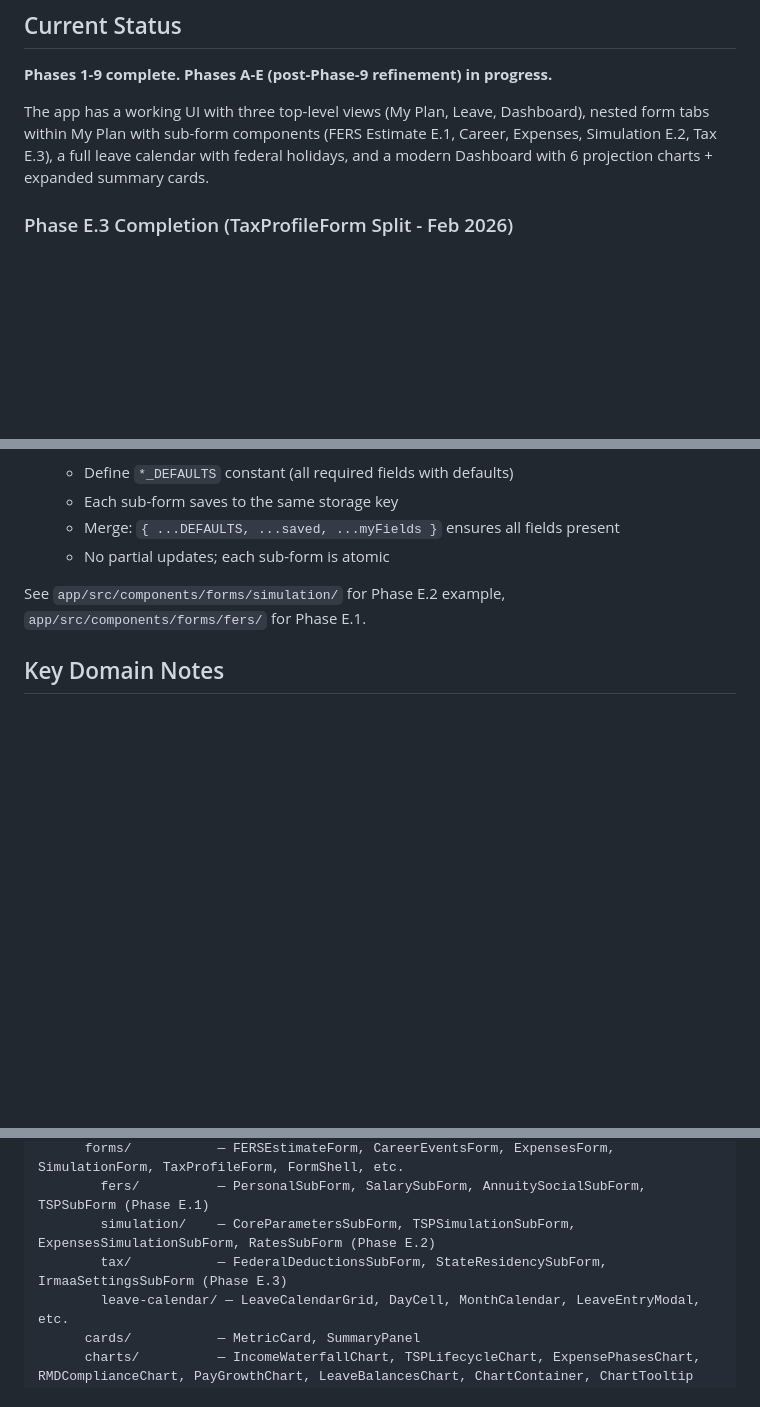
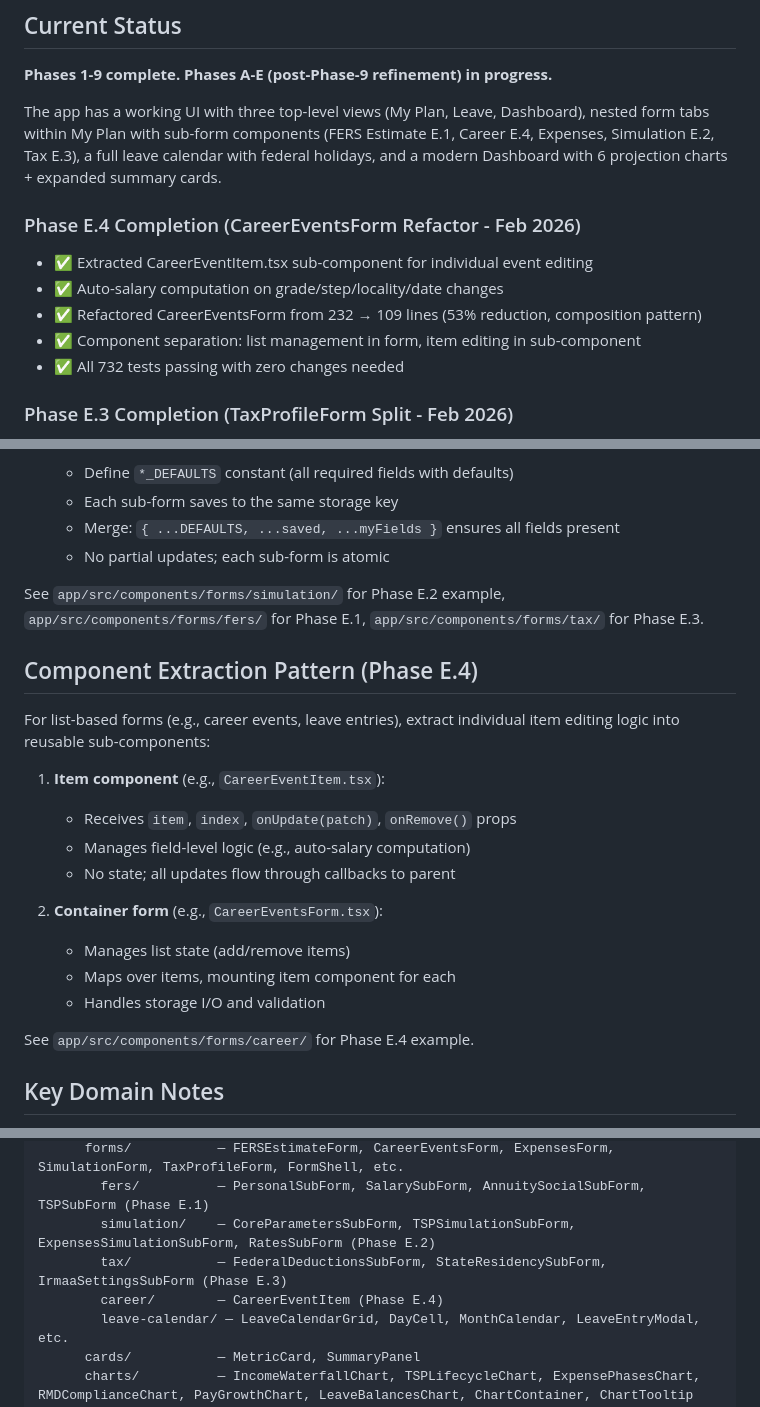
Before and after one commit to jtown81/retirement, a Markdown page: CLAUDE.md, 3 parts joined by grey strips. Rendered like a GitHub page; blank space fills up the shorter version.

Commit message:
Documentation: Phase E.4 completion (CareerEventItem sub-component)
- Updated Current Status with Phase E.4 completion summary
- Added career/ subdirectory to project structure
- Added Component Extraction Pattern section explaining Phase E.4 approach
- Updated My Plan sub-tabs table to show Career uses composition pattern
- Added Phase E.4 to refactoring timeline
- Added Career Events Sub-Components section to architecture.md

Co-Authored-By: Claude Haiku 4.5 <noreply@anthropic.com>

```diff
--- a/CLAUDE.md
+++ b/CLAUDE.md
@@ -14,7 +14,14 @@ A retirement planning simulation app for U.S. federal employees. Runs locally on
 
 **Phases 1-9 complete.** **Phases A-E (post-Phase-9 refinement) in progress.**
 
-The app has a working UI with three top-level views (My Plan, Leave, Dashboard), nested form tabs within My Plan with sub-form components (FERS Estimate E.1, Career, Expenses, Simulation E.2, Tax E.3), a full leave calendar with federal holidays, and a modern Dashboard with 6 projection charts + expanded summary cards.
+The app has a working UI with three top-level views (My Plan, Leave, Dashboard), nested form tabs within My Plan with sub-form components (FERS Estimate E.1, Career E.4, Expenses, Simulation E.2, Tax E.3), a full leave calendar with federal holidays, and a modern Dashboard with 6 projection charts + expanded summary cards.
+
+### Phase E.4 Completion (CareerEventsForm Refactor - Feb 2026)
+- ✅ Extracted CareerEventItem.tsx sub-component for individual event editing
+- ✅ Auto-salary computation on grade/step/locality/date changes
+- ✅ Refactored CareerEventsForm from 232 → 109 lines (53% reduction, composition pattern)
+- ✅ Component separation: list management in form, item editing in sub-component
+- ✅ All 732 tests passing with zero changes needed
 
 ### Phase E.3 Completion (TaxProfileForm Split - Feb 2026)
 - ✅ Created 3 tax sub-forms (FederalDeductions, StateResidency, IrmaaSettings)
@@ -185,7 +192,23 @@ When a form grows large (600+ lines) with logically distinct sections, split it
    - Merge: `{ ...DEFAULTS, ...saved, ...myFields }` ensures all fields present
    - No partial updates; each sub-form is atomic
 
-See `app/src/components/forms/simulation/` for Phase E.2 example, `app/src/components/forms/fers/` for Phase E.1.
+See `app/src/components/forms/simulation/` for Phase E.2 example, `app/src/components/forms/fers/` for Phase E.1, `app/src/components/forms/tax/` for Phase E.3.
+
+## Component Extraction Pattern (Phase E.4)
+
+For list-based forms (e.g., career events, leave entries), extract individual item editing logic into reusable sub-components:
+
+1. **Item component** (e.g., `CareerEventItem.tsx`):
+   - Receives `item`, `index`, `onUpdate(patch)`, `onRemove()` props
+   - Manages field-level logic (e.g., auto-salary computation)
+   - No state; all updates flow through callbacks to parent
+
+2. **Container form** (e.g., `CareerEventsForm.tsx`):
+   - Manages list state (add/remove items)
+   - Maps over items, mounting item component for each
+   - Handles storage I/O and validation
+
+See `app/src/components/forms/career/` for Phase E.4 example.
 
 ## Key Domain Notes
 
@@ -204,6 +227,7 @@ app/
         fers/          — PersonalSubForm, SalarySubForm, AnnuitySocialSubForm, TSPSubForm (Phase E.1)
         simulation/    — CoreParametersSubForm, TSPSimulationSubForm, ExpensesSimulationSubForm, RatesSubForm (Phase E.2)
         tax/           — FederalDeductionsSubForm, StateResidencySubForm, IrmaaSettingsSubForm (Phase E.3)
+        career/        — CareerEventItem (Phase E.4)
         leave-calendar/ — LeaveCalendarGrid, DayCell, MonthCalendar, LeaveEntryModal, etc.
       cards/           — MetricCard, SummaryPanel
       charts/          — IncomeWaterfallChart, TSPLifecycleChart, ExpensePhasesChart, RMDComplianceChart, PayGrowthChart, LeaveBalancesChart, ChartContainer, ChartTooltip
```
Also changed, not shown: docs/architecture.md (+8 -1 lines).
